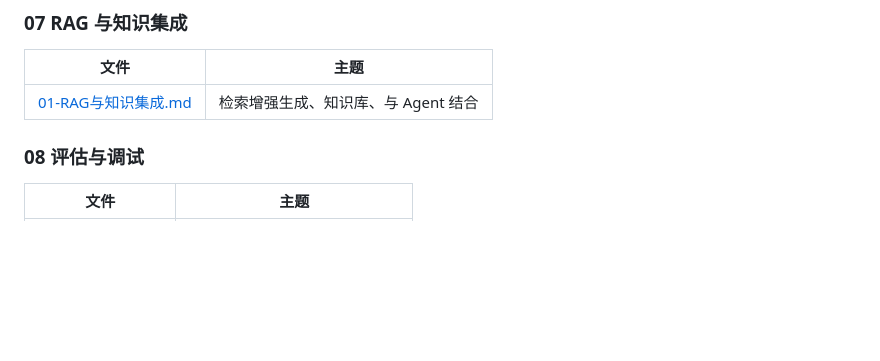
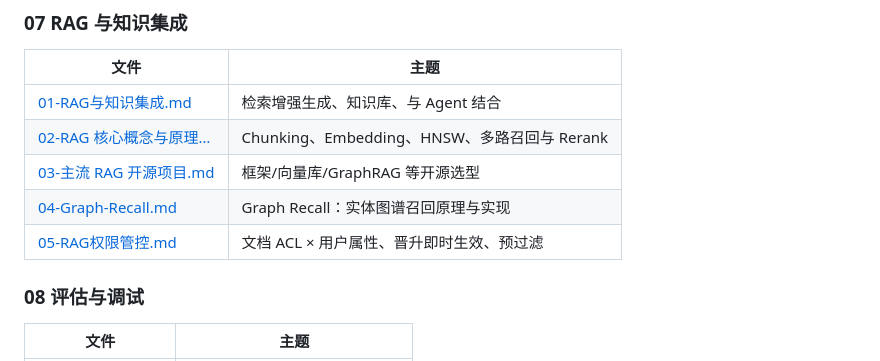
Before and after one commit to tclxtommy-hu/tclxtommy-hu.github.io, a Markdown page: posts/AI/README.md, the part around the change. Drawn GitHub-style; blank space fills up the shorter version.

Commit message:
RAG 权限管控：谁能搜到什么、晋升后如何立刻变多

```diff
--- a/posts/AI/README.md
+++ b/posts/AI/README.md
@@ -179,6 +179,10 @@ flowchart LR
 | 文件 | 主题 |
 |------|------|
 | [01-RAG与知识集成.md](Agent开发知识/07-RAG与知识集成/01-RAG与知识集成.md) | 检索增强生成、知识库、与 Agent 结合 |
+| [02-RAG 核心概念与原理…](Agent开发知识/07-RAG与知识集成/02-RAG%20核心概念与原理：Chunking、Embedding、相似度、HNSW%20与多路召回.md) | Chunking、Embedding、HNSW、多路召回与 Rerank |
+| [03-主流 RAG 开源项目.md](Agent开发知识/07-RAG与知识集成/03-主流%20RAG%20开源项目.md) | 框架/向量库/GraphRAG 等开源选型 |
+| [04-Graph-Recall.md](Agent开发知识/07-RAG与知识集成/04-Graph-Recall.md) | Graph Recall：实体图谱召回原理与实现 |
+| [05-RAG权限管控.md](Agent开发知识/07-RAG与知识集成/05-RAG权限管控.md) | 文档 ACL × 用户属性、晋升即时生效、预过滤 |
 
 ### 08 评估与调试
 | 文件 | 主题 |
```
Also changed, not shown: 2 other files.
